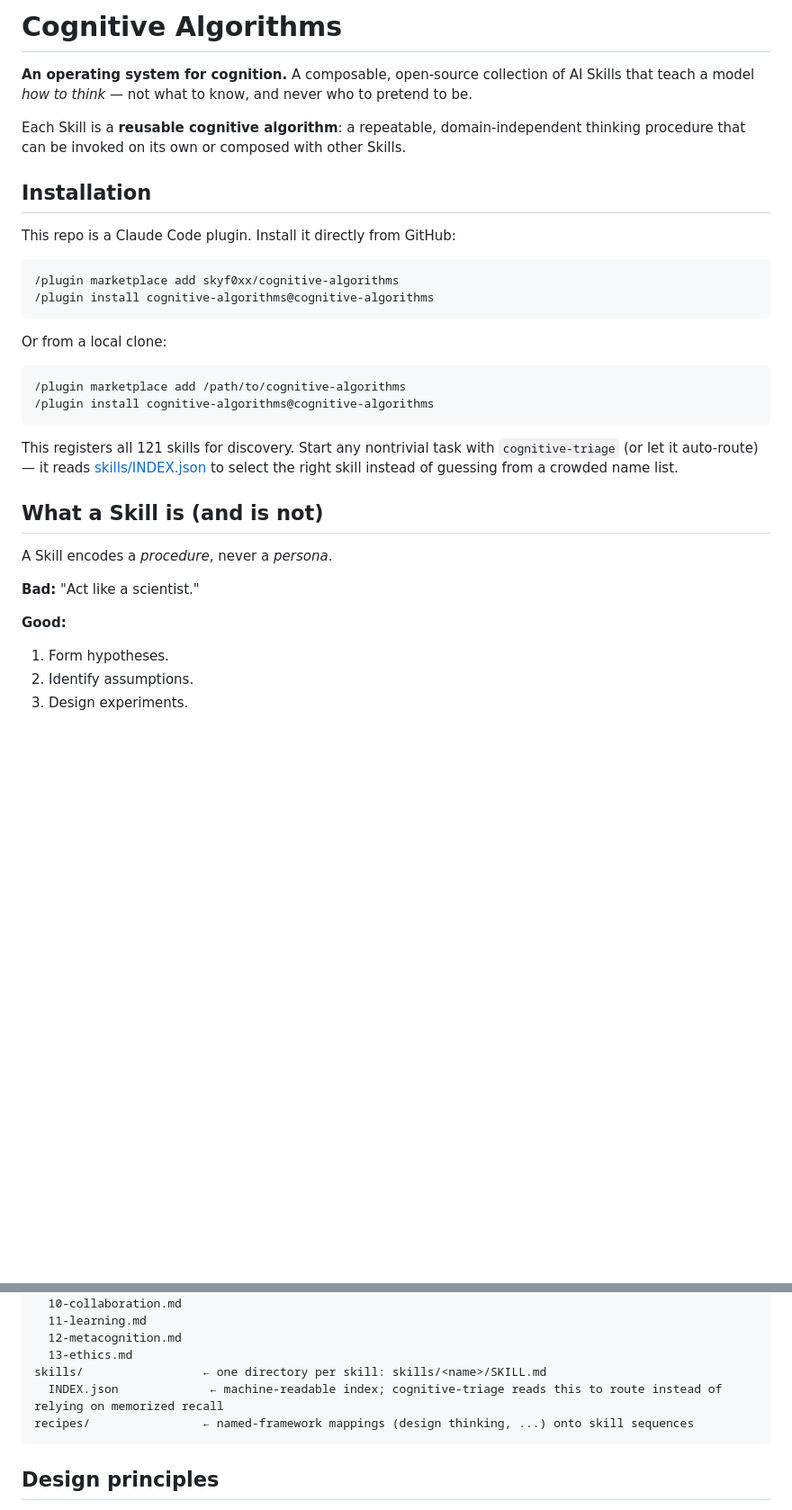
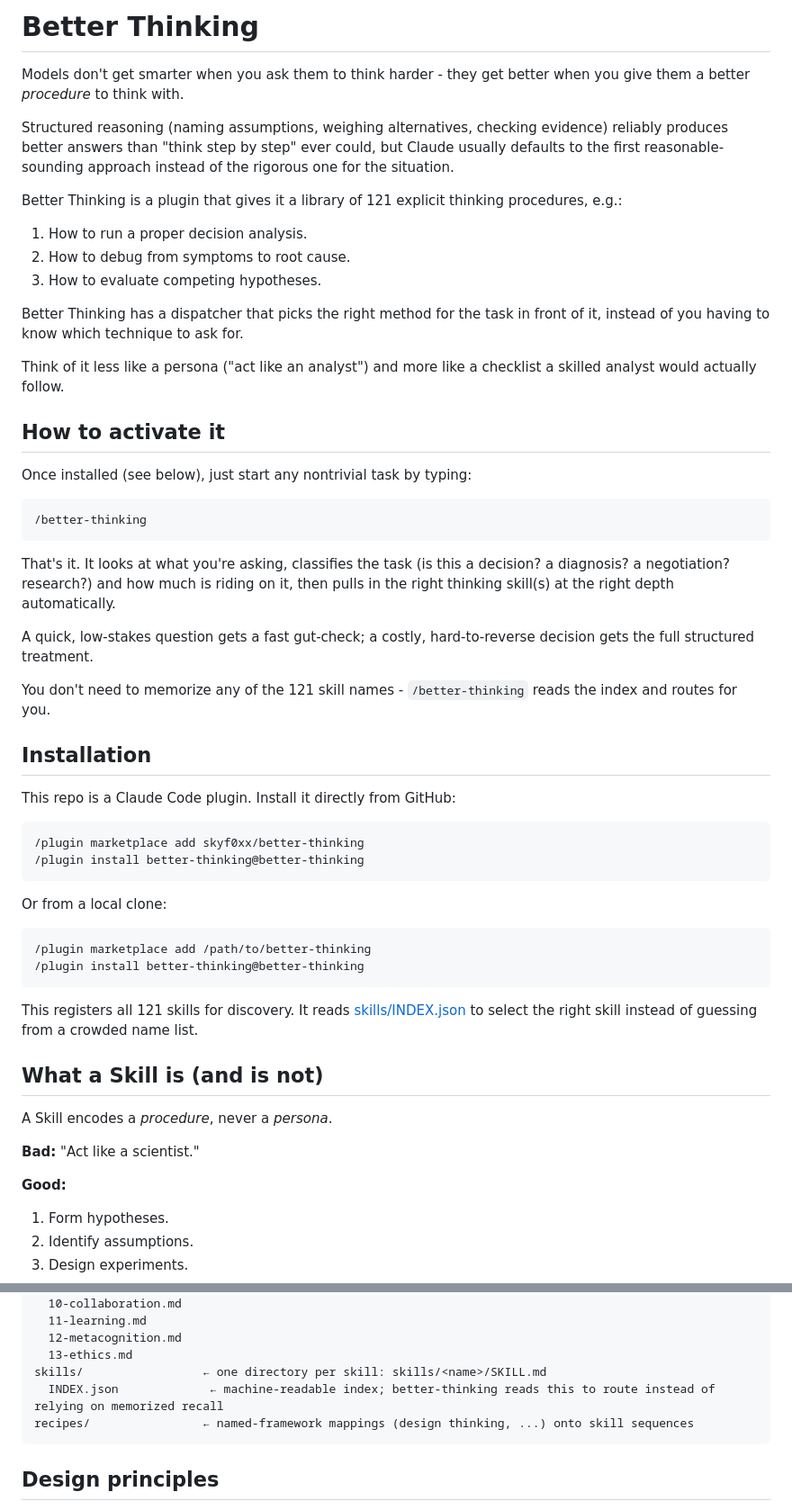
Before and after one commit to skyf0xx/better-thinking, a Markdown page: README.md, 2 parts joined by grey strips. Shown at 90% size. GitHub-like rendering; blank space fills up the shorter version.

Commit message:
docs: improve readme

````diff
--- a/README.md
+++ b/README.md
@@ -1,26 +1,50 @@
-# Cognitive Algorithms
+# Better Thinking
 
-**An operating system for cognition.** A composable, open-source collection of AI Skills that teach a model *how to think* — not what to know, and never who to pretend to be.
+Models don't get smarter when you ask them to think harder - they get better when you give them a better *procedure* to think with.
 
-Each Skill is a **reusable cognitive algorithm**: a repeatable, domain-independent thinking procedure that can be invoked on its own or composed with other Skills.
+Structured reasoning (naming assumptions, weighing alternatives, checking evidence) reliably produces better answers than "think step by step" ever could, but Claude usually defaults to the first reasonable-sounding approach instead of the rigorous one for the situation.
+
+Better Thinking is a plugin that gives it a library of 121 explicit thinking procedures, e.g.:
+
+1. How to run a proper decision analysis.
+2. How to debug from symptoms to root cause.
+3. How to evaluate competing hypotheses.
+
+Better Thinking has a dispatcher that picks the right method for the task in front of it, instead of you having to know which technique to ask for.
+
+Think of it less like a persona ("act like an analyst") and more like a checklist a skilled analyst would actually follow.
+
+## How to activate it
+
+Once installed (see below), just start any nontrivial task by typing:
+
+```
+/better-thinking
+```
+
+That's it. It looks at what you're asking, classifies the task (is this a decision? a diagnosis? a negotiation? research?) and how much is riding on it, then pulls in the right thinking skill(s) at the right depth automatically.
+
+A quick, low-stakes question gets a fast gut-check; a costly, hard-to-reverse decision gets the full structured treatment.
+
+You don't need to memorize any of the 121 skill names - `/better-thinking` reads the index and routes for you.
 
 ## Installation
 
 This repo is a Claude Code plugin. Install it directly from GitHub:
 
 ```
-/plugin marketplace add skyf0xx/cognitive-algorithms
-/plugin install cognitive-algorithms@cognitive-algorithms
+/plugin marketplace add skyf0xx/better-thinking
+/plugin install better-thinking@better-thinking
 ```
 
 Or from a local clone:
 
 ```
-/plugin marketplace add /path/to/cognitive-algorithms
-/plugin install cognitive-algorithms@cognitive-algorithms
+/plugin marketplace add /path/to/better-thinking
+/plugin install better-thinking@better-thinking
 ```
 
-This registers all 121 skills for discovery. Start any nontrivial task with `cognitive-triage` (or let it auto-route) — it reads [skills/INDEX.json](skills/INDEX.json) to select the right skill instead of guessing from a crowded name list.
+This registers all 121 skills for discovery. It reads [skills/INDEX.json](skills/INDEX.json) to select the right skill instead of guessing from a crowded name list.
 
 ## What a Skill is (and is not)
 
@@ -29,6 +53,7 @@ A Skill encodes a *procedure*, never a *persona*.
 **Bad:** "Act like a scientist."
 
 **Good:**
+
 1. Form hypotheses.
 2. Identify assumptions.
 3. Design experiments.
@@ -69,7 +94,7 @@ catalog/                ← full specification of every skill, by category
   12-metacognition.md
   13-ethics.md
 skills/                 ← one directory per skill: skills/<name>/SKILL.md
-  INDEX.json             ← machine-readable index; cognitive-triage reads this to route instead of relying on memorized recall
+  INDEX.json             ← machine-readable index; better-thinking reads this to route instead of relying on memorized recall
 recipes/                ← named-framework mappings (design thinking, ...) onto skill sequences
 ```
 
````
